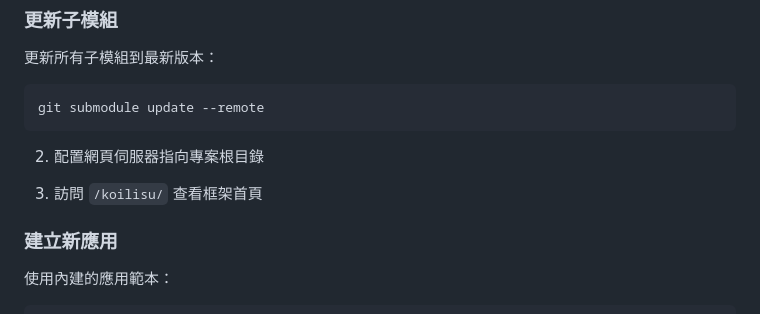
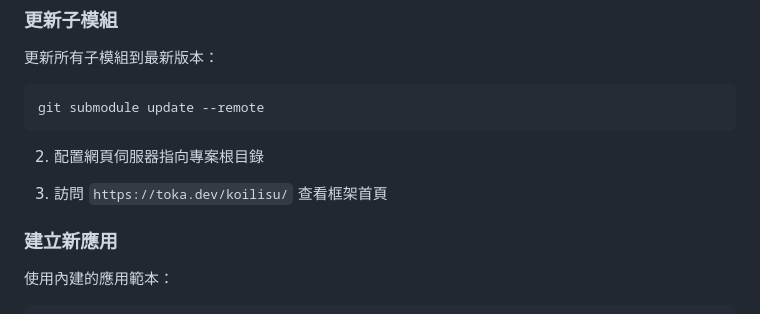
Before and after one commit to zisunny104/koilisu, a Markdown page: README.md, the part around the change. Rendered like a GitHub page.

```diff
--- a/README.md
+++ b/README.md
@@ -49,7 +49,7 @@ git submodule update --remote
 
 2. 配置網頁伺服器指向專案根目錄
 
-3. 訪問 `/koilisu/` 查看框架首頁
+3. 訪問 `https://toka.dev/koilisu/` 查看框架首頁
 
 ### 建立新應用
 
```
Also changed, not shown: docs/README.md (+4 -4 lines).
